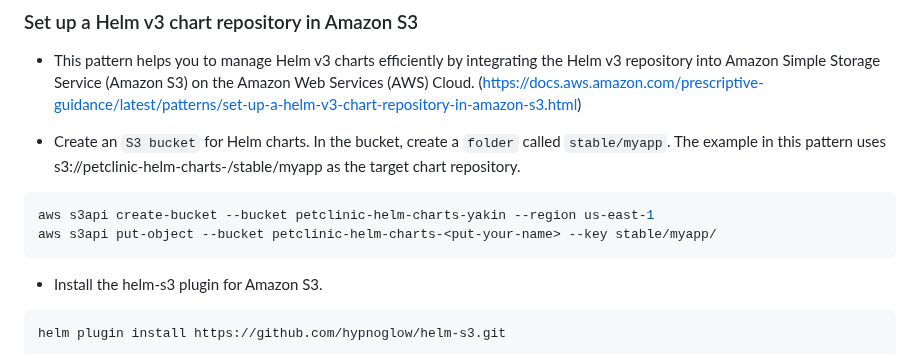
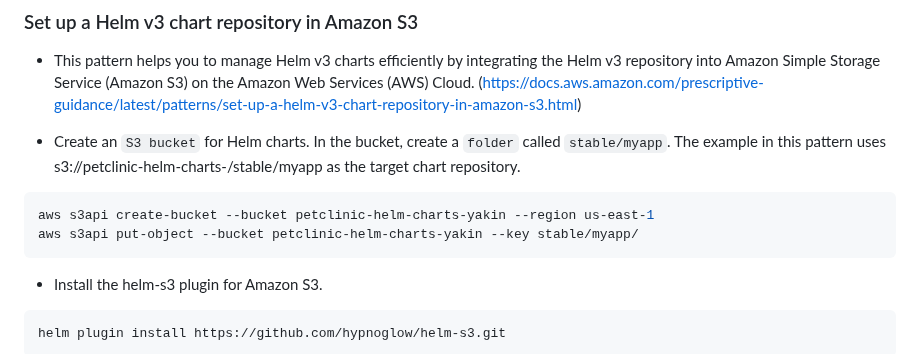
Before and after one commit to yakin68/devops-capstone, a Markdown page: README.md, the part around one of its changes. Rendered like a GitHub page.

````diff
--- a/README.md
+++ b/README.md
@@ -1903,7 +1903,7 @@ DNS_NAME: "DNS Name of your application"
 
 ```bash
 aws s3api create-bucket --bucket petclinic-helm-charts-yakin --region us-east-1
-aws s3api put-object --bucket petclinic-helm-charts-<put-your-name> --key stable/myapp/
+aws s3api put-object --bucket petclinic-helm-charts-yakin --key stable/myapp/
 ```
 
 * Install the helm-s3 plugin for Amazon S3.
````
Also changed, not shown: other parts of README.md (+3 -3 lines).
